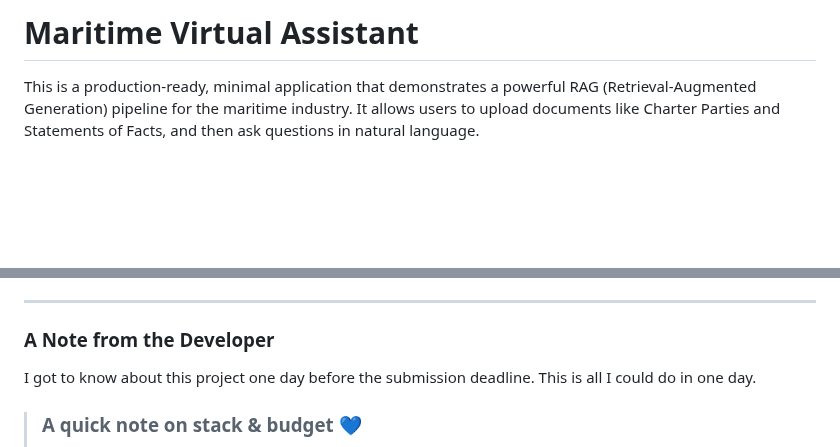
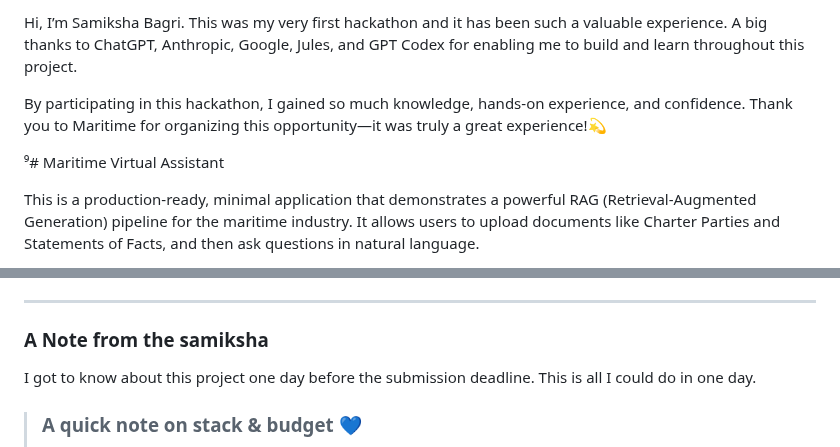
Before and after one commit to Akashsinghpanwar/MaritonHackproject, a Markdown page: README.md, 2 parts joined by grey strips. GitHub-like rendering; blank space fills up the shorter version.

```diff
--- a/README.md
+++ b/README.md
@@ -1,4 +1,11 @@
-# Maritime Virtual Assistant
+
+Hi, I’m Samiksha Bagri.
+This was my very first hackathon and it has been such a valuable experience. A big thanks to ChatGPT, Anthropic, Google, Jules, and GPT Codex for enabling me to build and learn throughout this project.
+
+By participating in this hackathon, I gained so much knowledge, hands-on experience, and confidence.
+Thank you to Maritime for organizing this opportunity—it was truly a great experience!💫
+
+⁹# Maritime Virtual Assistant
 
 This is a production-ready, minimal application that demonstrates a powerful RAG (Retrieval-Augmented Generation) pipeline for the maritime industry. It allows users to upload documents like Charter Parties and Statements of Facts, and then ask questions in natural language.
 
@@ -195,7 +202,7 @@ This application provides a strong foundation that can be extended in many ways:
 
 ***
 
-### A Note from the Developer
+### A Note from the samiksha
 
 I got to know about this project one day before the submission deadline. This is all I could do in one day.
 > ### A quick note on stack & budget 💙
```
